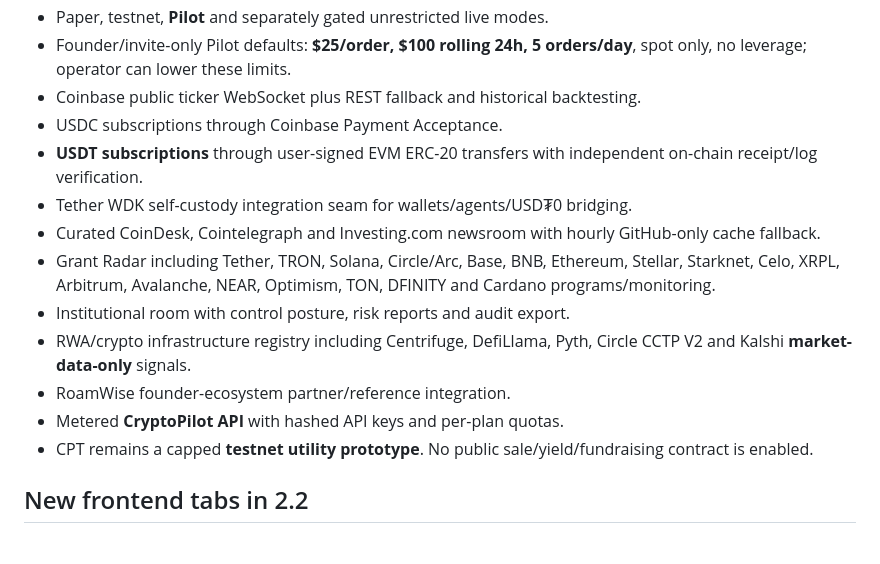
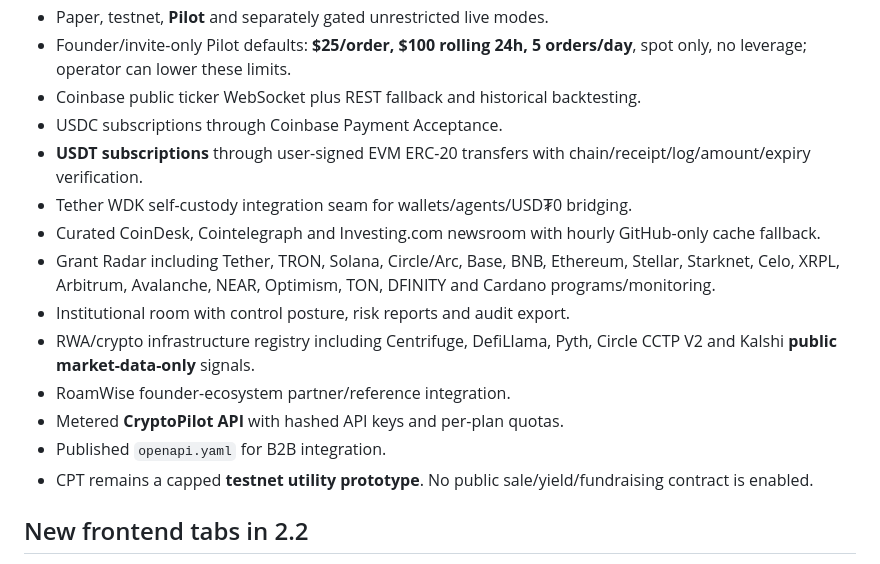
Before and after one commit to coolcryptomaniac/CryptoPilot, a Markdown page: README.md, the part around one of its changes. Drawn GitHub-style.

```diff
--- a/README.md
+++ b/README.md
@@ -21,14 +21,15 @@ Public app:
 - Founder/invite-only Pilot defaults: **$25/order, $100 rolling 24h, 5 orders/day**, spot only, no leverage; operator can lower these limits.
 - Coinbase public ticker WebSocket plus REST fallback and historical backtesting.
 - USDC subscriptions through Coinbase Payment Acceptance.
-- **USDT subscriptions** through user-signed EVM ERC-20 transfers with independent on-chain receipt/log verification.
+- **USDT subscriptions** through user-signed EVM ERC-20 transfers with chain/receipt/log/amount/expiry verification.
 - Tether WDK self-custody integration seam for wallets/agents/USD₮0 bridging.
 - Curated CoinDesk, Cointelegraph and Investing.com newsroom with hourly GitHub-only cache fallback.
 - Grant Radar including Tether, TRON, Solana, Circle/Arc, Base, BNB, Ethereum, Stellar, Starknet, Celo, XRPL, Arbitrum, Avalanche, NEAR, Optimism, TON, DFINITY and Cardano programs/monitoring.
 - Institutional room with control posture, risk reports and audit export.
-- RWA/crypto infrastructure registry including Centrifuge, DefiLlama, Pyth, Circle CCTP V2 and Kalshi **market-data-only** signals.
+- RWA/crypto infrastructure registry including Centrifuge, DefiLlama, Pyth, Circle CCTP V2 and Kalshi **public market-data-only** signals.
 - RoamWise founder-ecosystem partner/reference integration.
 - Metered **CryptoPilot API** with hashed API keys and per-plan quotas.
+- Published `openapi.yaml` for B2B integration.
 - CPT remains a capped **testnet utility prototype**. No public sale/yield/fundraising contract is enabled.
 
 ## New frontend tabs in 2.2
```
Also changed, not shown: other parts of README.md (+12 -11 lines).
